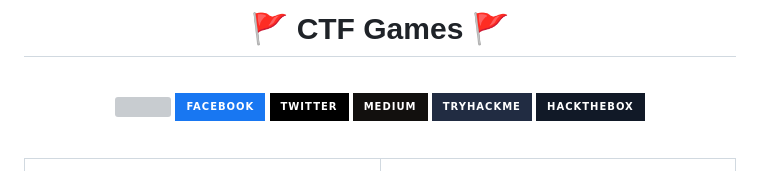
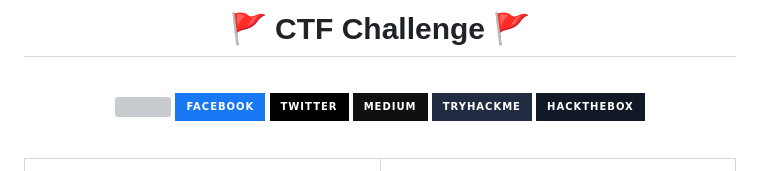
Before and after one commit to l0n3m4n/Writeups, a Markdown page: README.md, the part around the change. GitHub-like rendering; badges without logos; grey boxes are pictures that could not be loaded.

```diff
--- a/README.md
+++ b/README.md
@@ -1,4 +1,4 @@
-<h1 align="center">🚩 CTF Games 🚩</h1>
+<h1 align="center">🚩 CTF Challenge 🚩</h1>
 <br>
 <p align="center">
     <a href="https://visitorbadge.io/status?path=https%3A%2F%2Fgithub.com%2Fl0n3m4n%tryhackme-rooms">
```
